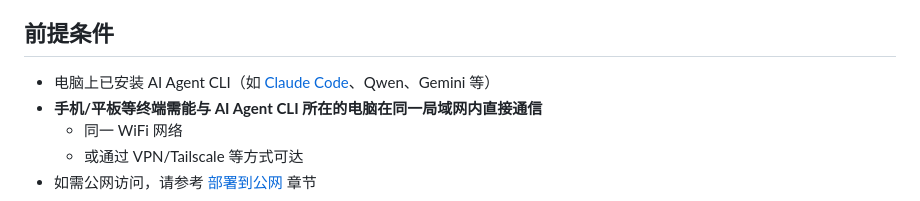
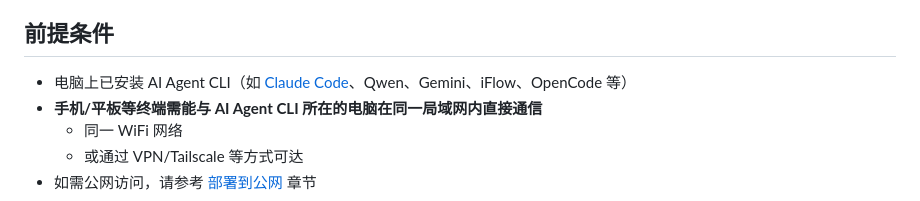
Before and after one commit to duran4000/ai-agent-remote, a Markdown page: README.md, the part around the change. Rendered like a GitHub page.

Commit message:
Add iFlow and OpenCode to supported AI agents list

```diff
--- a/README.md
+++ b/README.md
@@ -14,7 +14,7 @@
 
 ## 前提条件
 
-- 电脑上已安装 AI Agent CLI（如 [Claude Code](https://claude.ai/code)、Qwen、Gemini 等）
+- 电脑上已安装 AI Agent CLI（如 [Claude Code](https://claude.ai/code)、Qwen、Gemini、iFlow、OpenCode 等）
 - **手机/平板等终端需能与 AI Agent CLI 所在的电脑在同一局域网内直接通信**
   - 同一 WiFi 网络
   - 或通过 VPN/Tailscale 等方式可达
```
Also changed, not shown: README_EN.md (+1 -1 lines).
